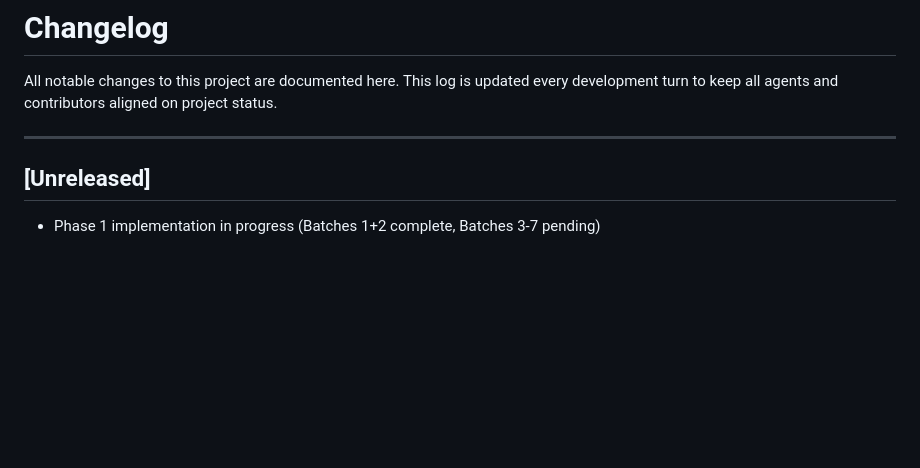
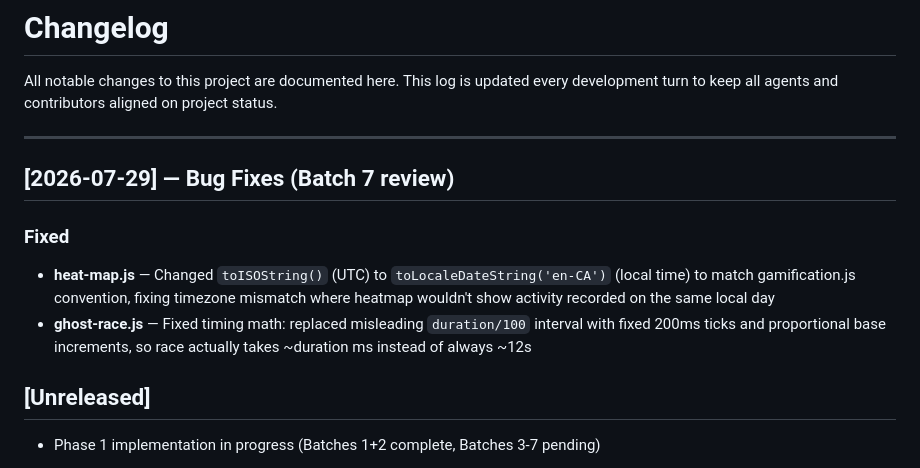
Before and after one commit to Fahell/edu-ai-prototype, a Markdown page: CHANGELOG.md, the part around the change. Rendered like a GitHub page; blank space fills up the shorter version.

Commit message:
docs: update changelog with Batch 7 bug fixes

```diff
--- a/CHANGELOG.md
+++ b/CHANGELOG.md
@@ -3,6 +3,12 @@
 All notable changes to this project are documented here. This log is updated every development turn to keep all agents and contributors aligned on project status.
 
 ---
+
+## [2026-07-29] — Bug Fixes (Batch 7 review)
+
+### Fixed
+- **heat-map.js** — Changed `toISOString()` (UTC) to `toLocaleDateString('en-CA')` (local time) to match gamification.js convention, fixing timezone mismatch where heatmap wouldn't show activity recorded on the same local day
+- **ghost-race.js** — Fixed timing math: replaced misleading `duration/100` interval with fixed 200ms ticks and proportional base increments, so race actually takes ~duration ms instead of always ~12s
 
 ## [Unreleased]
 
```
